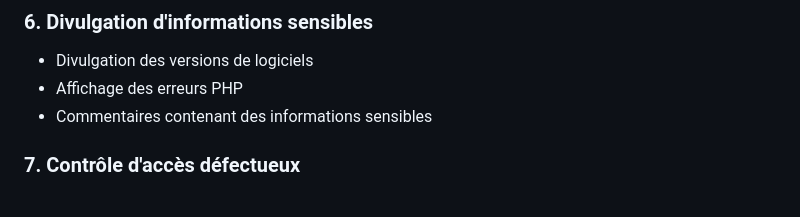
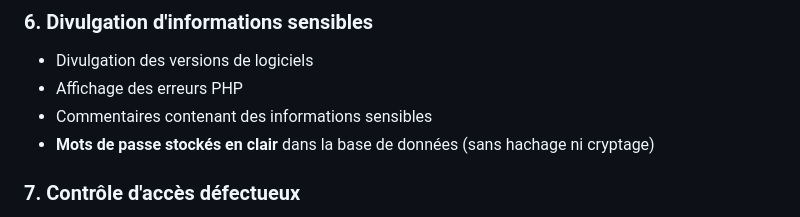
Before and after one commit to kanebassirou/TechShop, a Markdown page: README.md, the part around the change. GitHub-like rendering.

Commit message:
mon code vunerable

```diff
--- a/README.md
+++ b/README.md
@@ -52,6 +52,7 @@ L'application contient volontairement les vulnérabilités suivantes à des fins
 - Divulgation des versions de logiciels
 - Affichage des erreurs PHP
 - Commentaires contenant des informations sensibles
+- **Mots de passe stockés en clair** dans la base de données (sans hachage ni cryptage)
 
 ### 7. Contrôle d'accès défectueux
 
```
